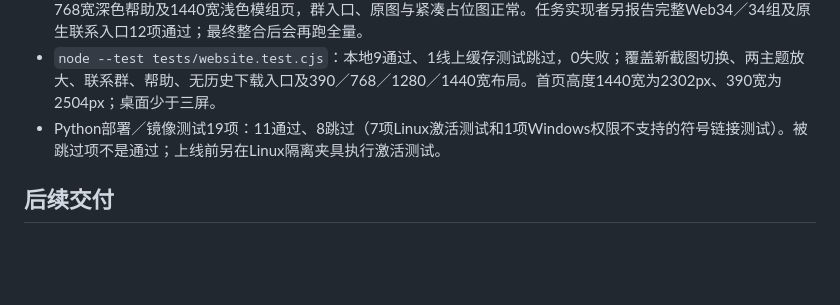
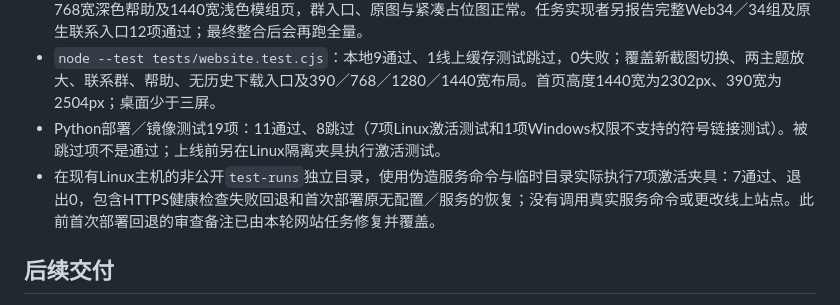
Before and after one commit to LiuDaCheng666/orange-zomboid-launcher, a Markdown page: docs/releases/1.2.14-product-refresh-validation.md, the part around the change. GitHub-like rendering; blank space fills up the shorter version.

Commit message:
docs: verify activation rollback using Linux fixtures

```diff
--- a/docs/releases/1.2.14-product-refresh-validation.md
+++ b/docs/releases/1.2.14-product-refresh-validation.md
@@ -21,6 +21,7 @@
 - 文案与联系群加入后，独立运行`node Orange3DTool/Web/copy-contact-ui-tests.cjs`：3／3组通过；已查看768宽深色帮助及1440宽浅色模组页，群入口、原图与紧凑占位图正常。任务实现者另报告完整Web34／34组及原生联系入口12项通过；最终整合后会再跑全量。
 - `node --test tests/website.test.cjs`：本地9通过、1线上缓存测试跳过，0失败；覆盖新截图切换、两主题放大、联系群、帮助、无历史下载入口及390／768／1280／1440宽布局。首页高度1440宽为2302px、390宽为2504px；桌面少于三屏。
 - Python部署／镜像测试19项：11通过、8跳过（7项Linux激活测试和1项Windows权限不支持的符号链接测试）。被跳过项不是通过；上线前另在Linux隔离夹具执行激活测试。
+- 在现有Linux主机的非公开`test-runs`独立目录，使用伪造服务命令与临时目录实际执行7项激活夹具：7通过、退出0，包含HTTPS健康检查失败回退和首次部署原无配置／服务的恢复；没有调用真实服务命令或更改线上站点。此前首次部署回退的审查备注已由本轮网站任务修复并覆盖。
 
 ## 后续交付
 
```
